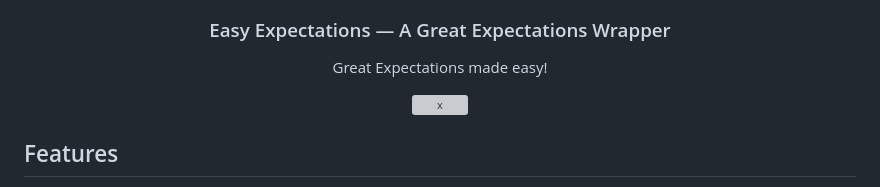
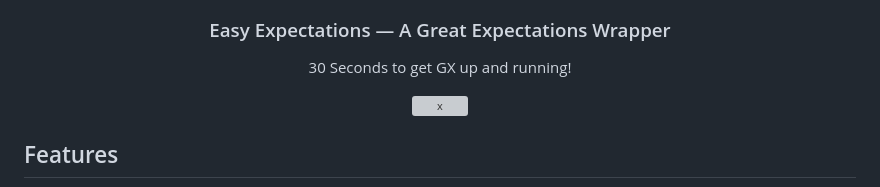
Before and after one commit to Elsayed91/easy_expectations, a Markdown page: README.md, the part around the change. Rendered like a GitHub page; grey boxes are pictures that could not be loaded.

Commit message:
3195df7fa9

```diff
--- a/README.md
+++ b/README.md
@@ -4,7 +4,7 @@
 <div align="center">
   <a href=""> <img src="docs/images/gewrap.png" alt="Logo" width="150" height="150"> </a>
   <h3 align="center">Easy Expectations — A Great Expectations Wrapper</h3>
-  <p align="center">Great Expectations made easy!</p>
+  <p align="center">30 Seconds to get GX up and running!</p>
   <a href=""> <img src="docs/images/demo.gif" alt="x" height="450"> </a>
   </div>
 
```
